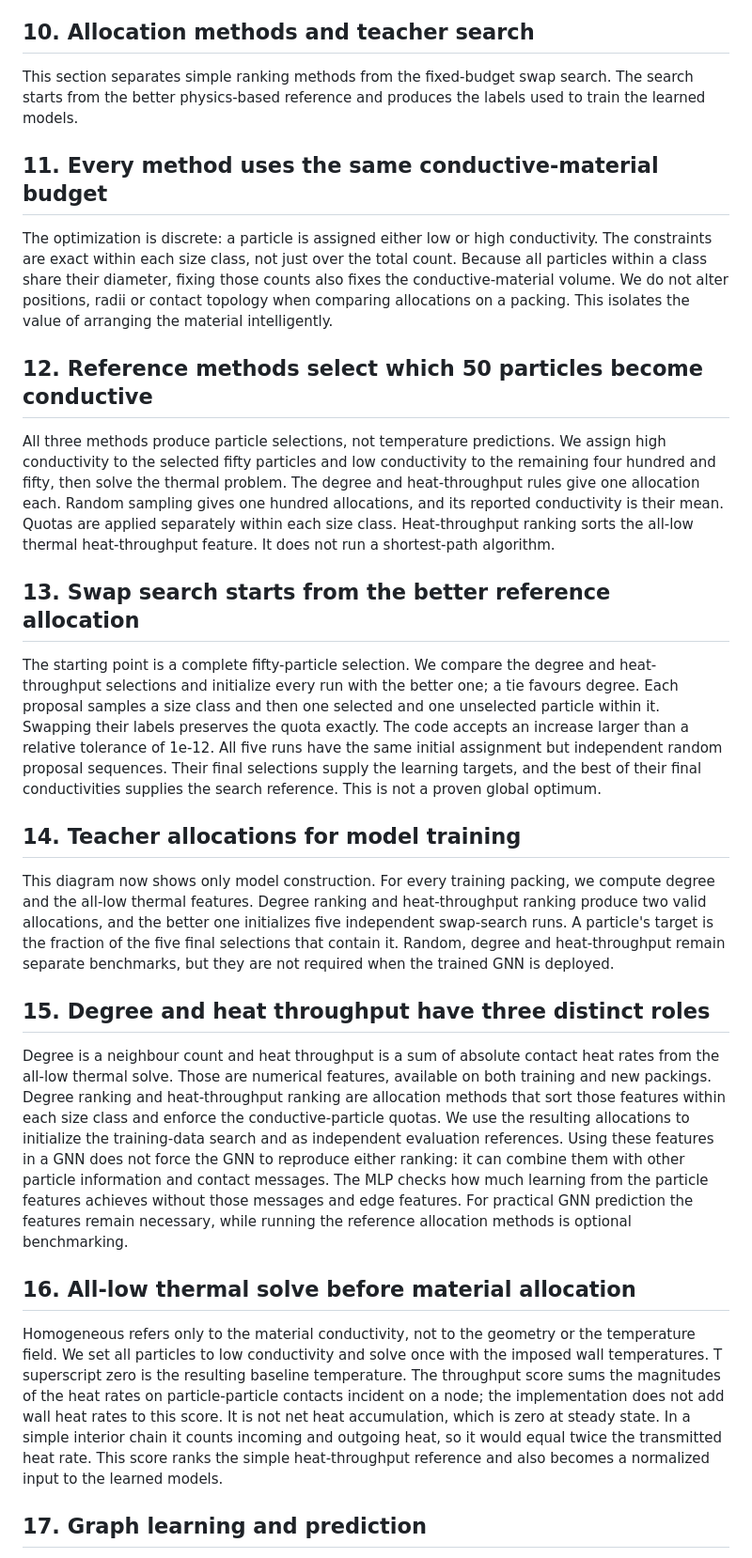
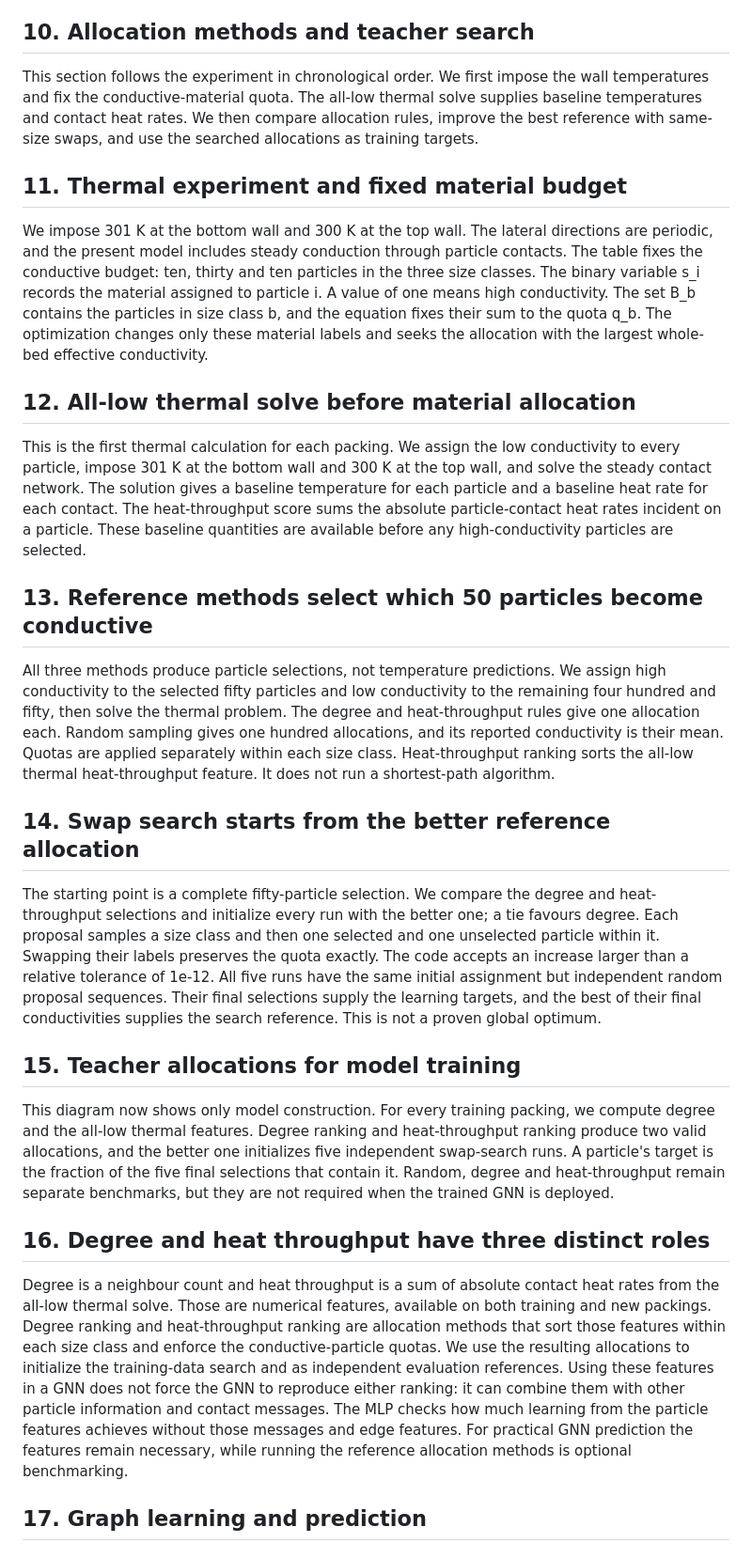
Before and after one commit to khalifali/HeatPath-GNN, a Markdown page: beamer/presenter_notes.md, the part around the change. Shown at 94% size. Drawn GitHub-style.

Commit message:
Reorder presenter notes with experiment

```diff
--- a/beamer/presenter_notes.md
+++ b/beamer/presenter_notes.md
@@ -38,31 +38,31 @@ The contact radius comes from the Hertz geometrical relation between overlap and
 
 ## 10. Allocation methods and teacher search
 
-This section separates simple ranking methods from the fixed-budget swap search. The search starts from the better physics-based reference and produces the labels used to train the learned models.
+This section follows the experiment in chronological order. We first impose the wall temperatures and fix the conductive-material quota. The all-low thermal solve supplies baseline temperatures and contact heat rates. We then compare allocation rules, improve the best reference with same-size swaps, and use the searched allocations as training targets.
 
-## 11. Every method uses the same conductive-material budget
+## 11. Thermal experiment and fixed material budget
 
-The optimization is discrete: a particle is assigned either low or high conductivity. The constraints are exact within each size class, not just over the total count. Because all particles within a class share their diameter, fixing those counts also fixes the conductive-material volume. We do not alter positions, radii or contact topology when comparing allocations on a packing. This isolates the value of arranging the material intelligently.
+We impose 301 K at the bottom wall and 300 K at the top wall. The lateral directions are periodic, and the present model includes steady conduction through particle contacts. The table fixes the conductive budget: ten, thirty and ten particles in the three size classes. The binary variable s_i records the material assigned to particle i. A value of one means high conductivity. The set B_b contains the particles in size class b, and the equation fixes their sum to the quota q_b. The optimization changes only these material labels and seeks the allocation with the largest whole-bed effective conductivity.
 
-## 12. Reference methods select which 50 particles become conductive
+## 12. All-low thermal solve before material allocation
+
+This is the first thermal calculation for each packing. We assign the low conductivity to every particle, impose 301 K at the bottom wall and 300 K at the top wall, and solve the steady contact network. The solution gives a baseline temperature for each particle and a baseline heat rate for each contact. The heat-throughput score sums the absolute particle-contact heat rates incident on a particle. These baseline quantities are available before any high-conductivity particles are selected.
+
+## 13. Reference methods select which 50 particles become conductive
 
 All three methods produce particle selections, not temperature predictions. We assign high conductivity to the selected fifty particles and low conductivity to the remaining four hundred and fifty, then solve the thermal problem. The degree and heat-throughput rules give one allocation each. Random sampling gives one hundred allocations, and its reported conductivity is their mean. Quotas are applied separately within each size class. Heat-throughput ranking sorts the all-low thermal heat-throughput feature. It does not run a shortest-path algorithm.
 
-## 13. Swap search starts from the better reference allocation
+## 14. Swap search starts from the better reference allocation
 
 The starting point is a complete fifty-particle selection. We compare the degree and heat-throughput selections and initialize every run with the better one; a tie favours degree. Each proposal samples a size class and then one selected and one unselected particle within it. Swapping their labels preserves the quota exactly. The code accepts an increase larger than a relative tolerance of 1e-12. All five runs have the same initial assignment but independent random proposal sequences. Their final selections supply the learning targets, and the best of their final conductivities supplies the search reference. This is not a proven global optimum.
 
-## 14. Teacher allocations for model training
+## 15. Teacher allocations for model training
 
 This diagram now shows only model construction. For every training packing, we compute degree and the all-low thermal features. Degree ranking and heat-throughput ranking produce two valid allocations, and the better one initializes five independent swap-search runs. A particle's target is the fraction of the five final selections that contain it. Random, degree and heat-throughput remain separate benchmarks, but they are not required when the trained GNN is deployed.
 
-## 15. Degree and heat throughput have three distinct roles
+## 16. Degree and heat throughput have three distinct roles
 
 Degree is a neighbour count and heat throughput is a sum of absolute contact heat rates from the all-low thermal solve. Those are numerical features, available on both training and new packings. Degree ranking and heat-throughput ranking are allocation methods that sort those features within each size class and enforce the conductive-particle quotas. We use the resulting allocations to initialize the training-data search and as independent evaluation references. Using these features in a GNN does not force the GNN to reproduce either ranking: it can combine them with other particle information and contact messages. The MLP checks how much learning from the particle features achieves without those messages and edge features. For practical GNN prediction the features remain necessary, while running the reference allocation methods is optional benchmarking.
-
-## 16. All-low thermal solve before material allocation
-
-Homogeneous refers only to the material conductivity, not to the geometry or the temperature field. We set all particles to low conductivity and solve once with the imposed wall temperatures. T superscript zero is the resulting baseline temperature. The throughput score sums the magnitudes of the heat rates on particle-particle contacts incident on a node; the implementation does not add wall heat rates to this score. It is not net heat accumulation, which is zero at steady state. In a simple interior chain it counts incoming and outgoing heat, so it would equal twice the transmitted heat rate. This score ranks the simple heat-throughput reference and also becomes a normalized input to the learned models.
 
 ## 17. Graph learning and prediction
 
```
